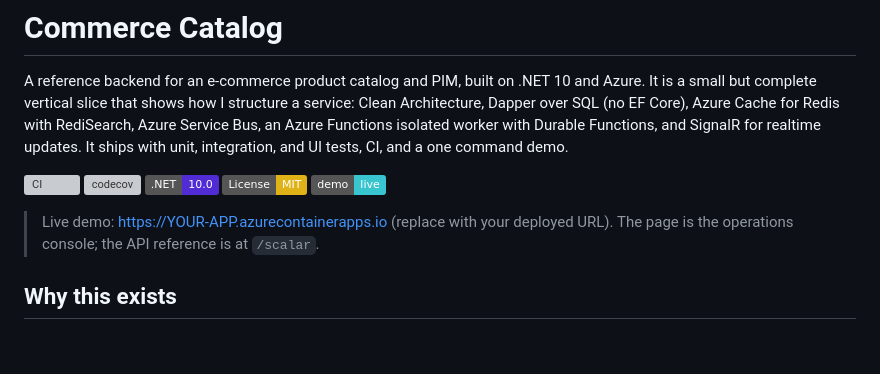
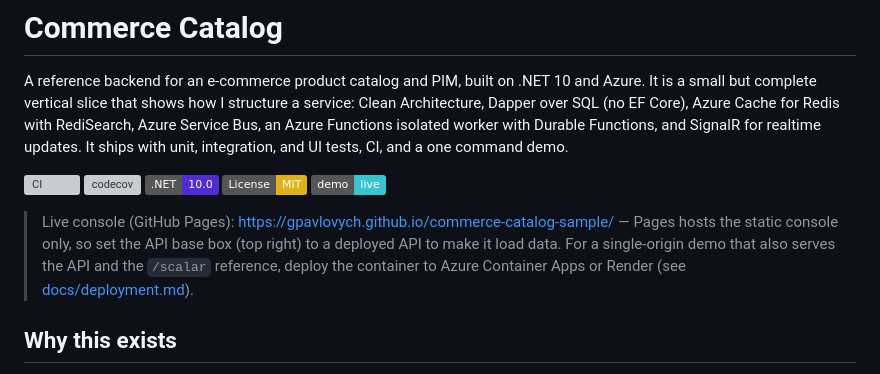
Before and after one commit to gpavlovych/commerce-catalog-sample, a Markdown page: README.md, the part around one of its changes. Rendered like a GitHub page; badges without logos; blank space fills up the shorter version; grey boxes are pictures that could not be loaded.

```diff
--- a/README.md
+++ b/README.md
@@ -10,5 +10,5 @@ A reference backend for an e-commerce product catalog and PIM, built on .NET 10
 
-> Live demo: https://YOUR-APP.azurecontainerapps.io (replace with your deployed URL). The page is the operations console; the API reference is at `/scalar`.
+> Live console (GitHub Pages): https://gpavlovych.github.io/commerce-catalog-sample/ — Pages hosts the static console only, so set the API base box (top right) to a deployed API to make it load data. For a single-origin demo that also serves the API and the `/scalar` reference, deploy the container to Azure Container Apps or Render (see [docs/deployment.md](docs/deployment.md)).
 
 ## Why this exists
 
```
Also changed, not shown: other parts of README.md (+1 -1 lines).
